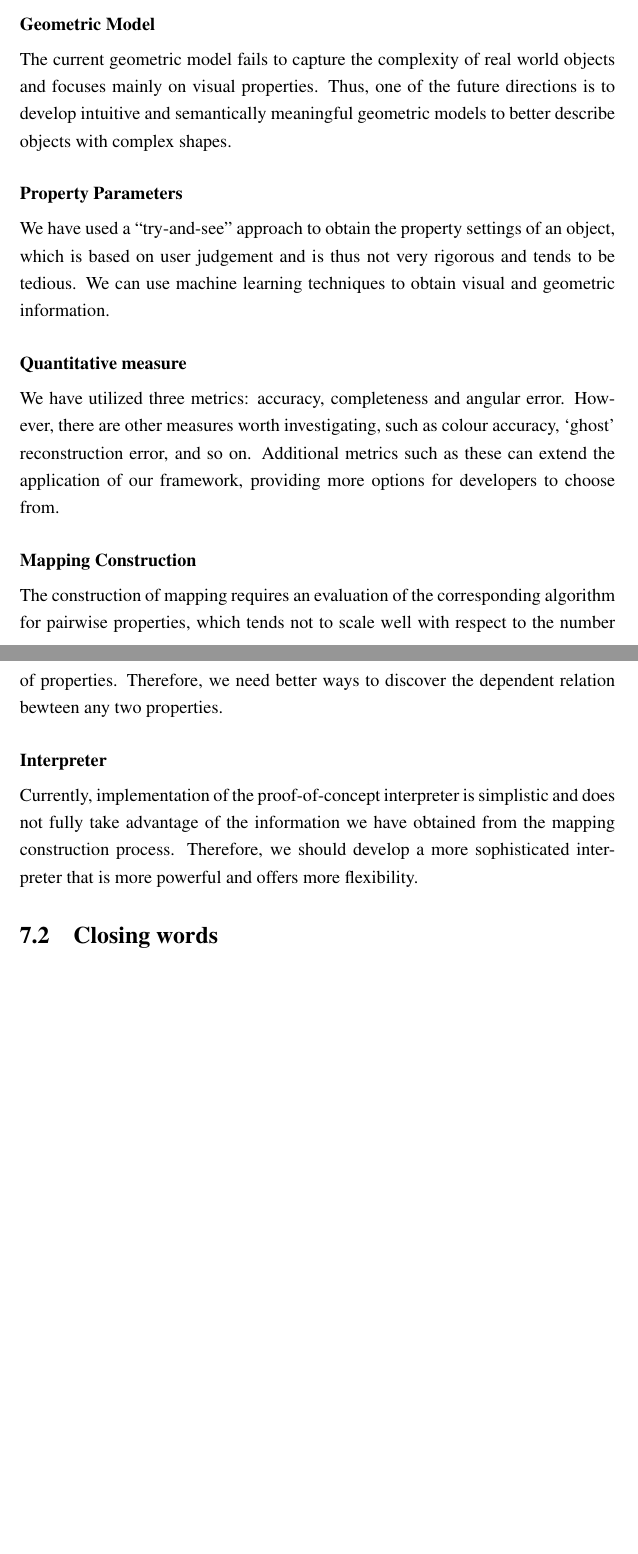
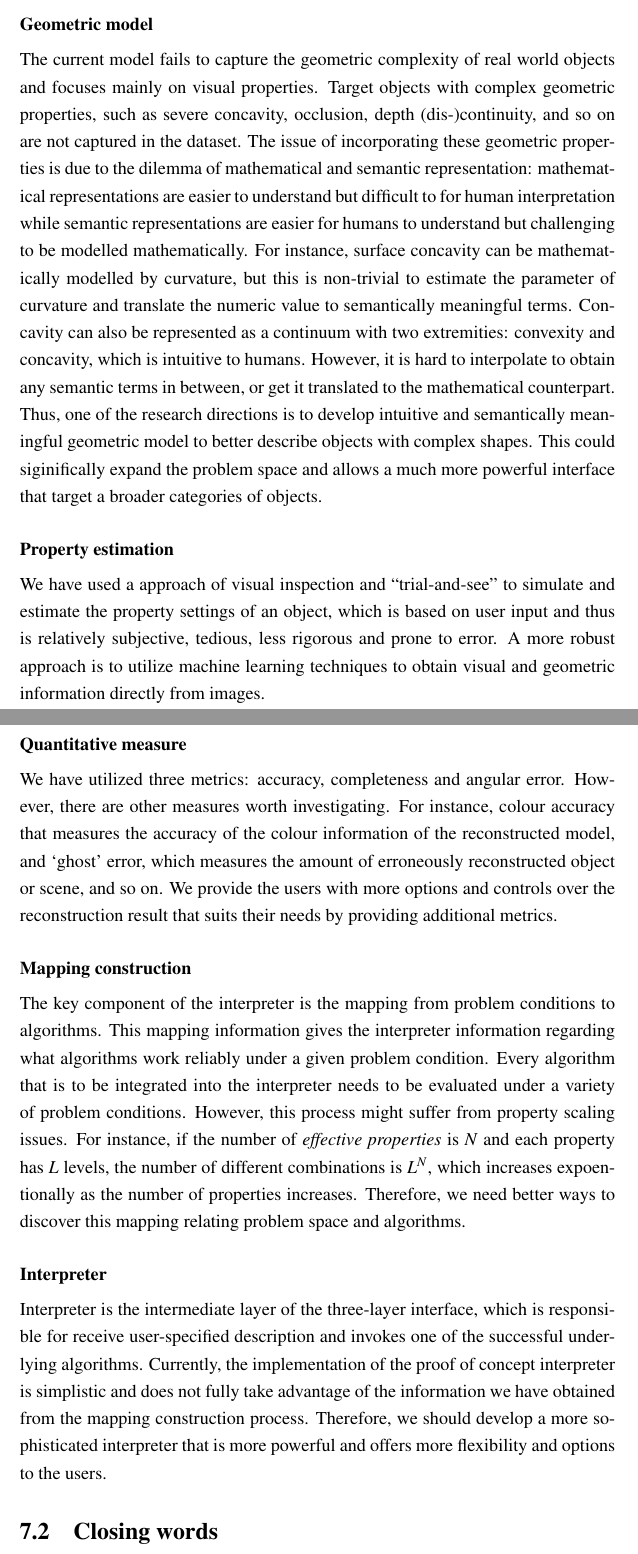
Before and after one commit to imkaywu/master_thesis, a LaTeX thesis (diss.tex, which reads conclusion.tex): two parts of pages 101 and 102 of 120 before the commit and two parts of pages 102 and 103 of 122 after it, joined at a grey line, cut so that both start at the same text, the shorter picture padded with empty space. Compiled offline with pdfLaTeX.

Commit message:
update conclusion.tex

```diff
--- a/conclusion.tex
+++ b/conclusion.tex
@@ -26,18 +27,18 @@ Extending beyong 3D reconstruction, our proposed general framework of vision is
 
-\subsubsection{Geometric Model}
-The current geometric model fails to capture the complexity of real world objects and focuses mainly on visual properties. Thus, one of the future directions is to develop intuitive and semantically meaningful geometric models to better describe objects with complex shapes.
+\subsubsection{Geometric model}
+The current model fails to capture the geometric complexity of real world objects and focuses mainly on visual properties. Target objects with complex geometric properties, such as severe concavity, occlusion, depth (dis-)continuity, and so on are not captured in the dataset. The issue of incorporating these geometric properties is due to the dilemma of mathematical and semantic representation: mathematical representations are easier to understand but difficult to for human interpretation while semantic representations are easier for humans to understand but challenging to be modelled mathematically. For instance, surface concavity can be mathematically modelled by curvature, but this is non-trivial to estimate the parameter of curvature and translate the numeric value to semantically meaningful terms. Concavity can also be represented as a continuum with two extremities: convexity and concavity, which is intuitive to humans. However, it is hard to interpolate to obtain any semantic terms in between, or get it translated to the mathematical counterpart. Thus, one of the research directions is to develop intuitive and semantically meaningful geometric model to better describe objects with complex shapes. This could siginifically expand the problem space and allows a much more powerful interface that target a broader categories of objects.
 
-\subsubsection{Property Parameters}
-We have used a ``try-and-see'' approach to obtain the property settings of an object, which is based on user judgement and is thus not very rigorous and tends to be tedious. We can use machine learning techniques to obtain visual and geometric information.
+\subsubsection{Property estimation}
+We have used a approach of visual inspection and ``trial-and-see'' to simulate and estimate the property settings of an object, which is based on user input and thus is relatively subjective, tedious, less rigorous and prone to error. A more robust approach is to utilize machine learning techniques to obtain visual and geometric information directly from images.
 
 \subsubsection{Quantitative measure}
-We have utilized three metrics: accuracy, completeness and angular error. However, there are other measures worth investigating, such as colour accuracy, `ghost' reconstruction error, and so on. Additional metrics such as these can extend the application of our framework, providing more options for developers to choose from.
+We have utilized three metrics: accuracy, completeness and angular error. However, there are other measures worth investigating. For instance, colour accuracy that measures the accuracy of the colour information of the reconstructed model, and `ghost' error, which measures the amount of erroneously reconstructed object or scene, and so on. We provide the users with more options and controls over the reconstruction result that suits their needs by providing additional metrics.
 
-\subsubsection{Mapping Construction}
-The construction of mapping requires an evaluation of the corresponding algorithm for pairwise properties, which tends not to scale well with respect to the number of properties. Therefore, we need better ways to discover the dependent relation bewteen any two properties.
+\subsubsection{Mapping construction}
+The key component of the interpreter is the mapping from problem conditions to algorithms. This mapping information gives the interpreter information regarding what algorithms work reliably under a given problem condition. Every algorithm that is to be integrated into the interpreter needs to be evaluated under a variety of problem conditions. However, this process might suffer from property scaling issues. For instance, if the number of \textit{effective properties} is $N$ and each property has $L$ levels, the number of different combinations is $L^N$, which increases expoentionally as the number of properties increases. Therefore, we need better ways to discover this mapping relating problem space and algorithms.
 
 \subsubsection{Interpreter}
-Currently, implementation of the proof-of-concept interpreter is simplistic and does not fully take advantage of the information we have obtained from the mapping construction process. Therefore, we should develop a more sophisticated interpreter that is more powerful and offers more flexibility.
+Interpreter is the intermediate layer of the three-layer interface, which is responsible for receive user-specified description and invokes one of the successful underlying algorithms. Currently, the implementation of the proof of concept interpreter is simplistic and does not fully take advantage of the information we have obtained from the mapping construction process. Therefore, we should develop a more sophisticated interpreter that is more powerful and offers more flexibility and options to the users.
 
 \section{Closing words}
 Nowadays, computer vision has been playing a increasing important role in a variety of fields. However, it also takes application developers increasing expertise to apply these technologies to a specific domain. We hope that the efforts in the vision community can be directed to not only develop more advanced algorithms, but to easier access to these algorithms as well.
```
Also changed, not shown: slides/thesis.tex (+3 -1 lines), conclusion.tex (15 more changed lines).
